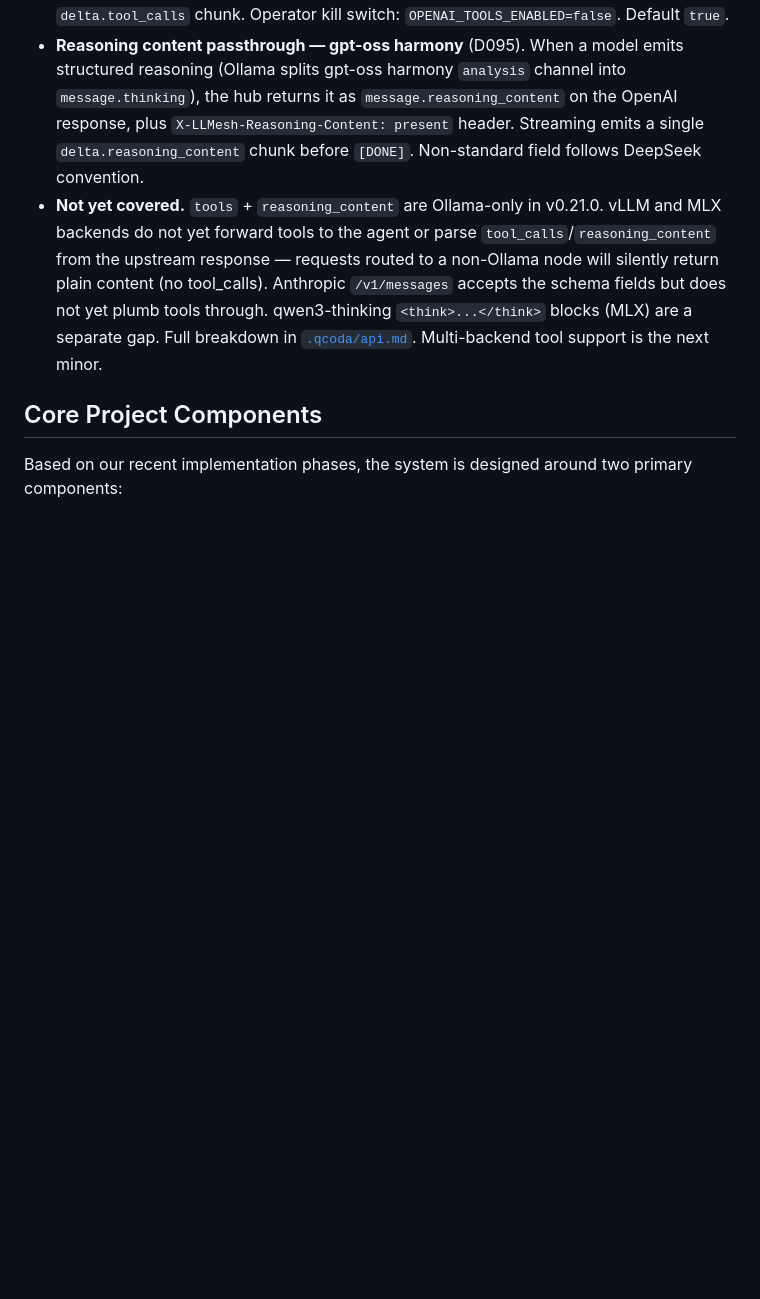
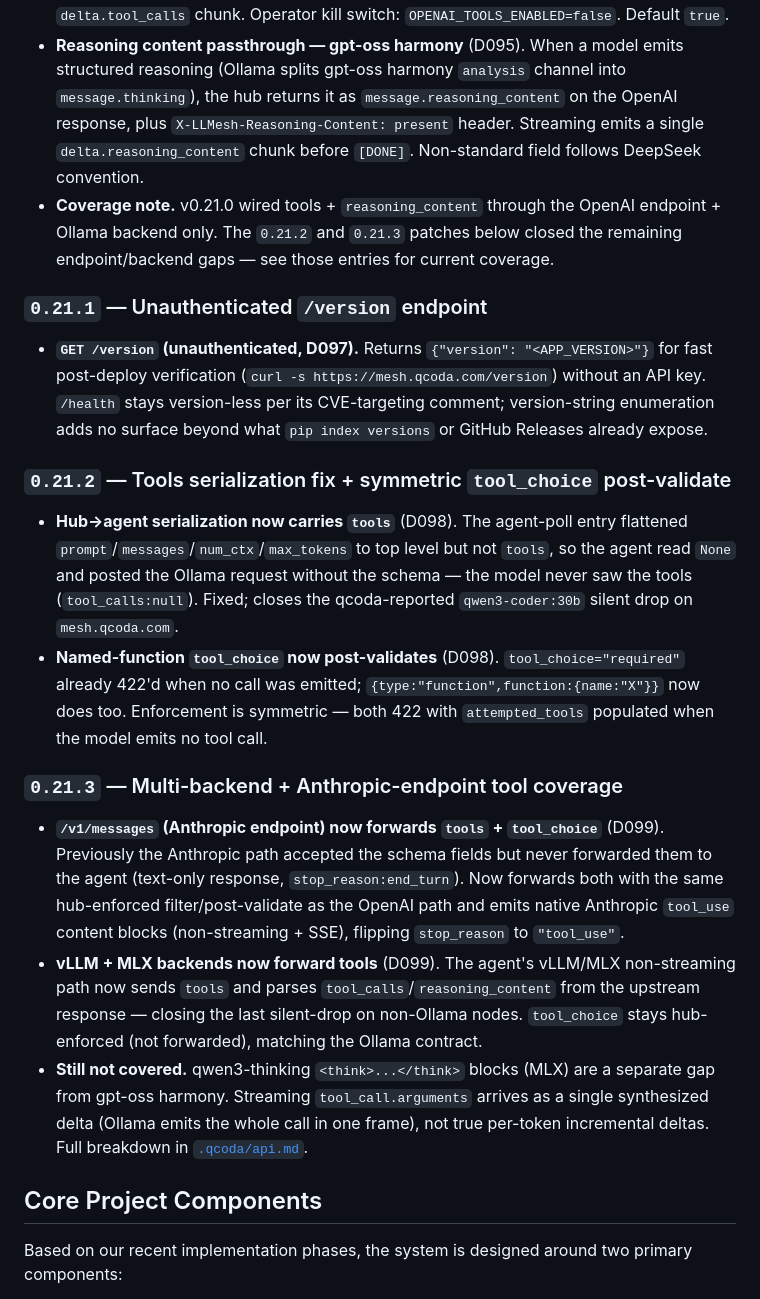
Before and after one commit to qcoda-ai/llmesh, a Markdown page: README.md, the part around the change. Rendered like a GitHub page; blank space fills up the shorter version.

Commit message:
publish from upstream @ 1a0db7f

```diff
--- a/README.md
+++ b/README.md
@@ -23,7 +23,22 @@ Other v0.2 wins: Anthropic Messages SSE streaming on `/v1/messages` (D061), vLLM
 
 - **Tool calling on `/v1/chat/completions` against the Ollama backend** (D094, BETA). Send standard OpenAI `tools=[...]` + `tool_choice=...`; receive `message.tool_calls` in OpenAI wire shape. Multi-turn round-trip with `role:"tool"` works. `tool_choice` enforced at the hub for all four values (`"auto"` / `"none"` / `{type:"function",...}` / `"required"`) because Ollama itself silently ignores the parameter. Streaming supported via single synthesized `delta.tool_calls` chunk. Operator kill switch: `OPENAI_TOOLS_ENABLED=false`. Default `true`.
 - **Reasoning content passthrough — gpt-oss harmony** (D095). When a model emits structured reasoning (Ollama splits gpt-oss harmony `analysis` channel into `message.thinking`), the hub returns it as `message.reasoning_content` on the OpenAI response, plus `X-LLMesh-Reasoning-Content: present` header. Streaming emits a single `delta.reasoning_content` chunk before `[DONE]`. Non-standard field follows DeepSeek convention.
-- **Not yet covered.** `tools` + `reasoning_content` are Ollama-only in v0.21.0. vLLM and MLX backends do not yet forward tools to the agent or parse `tool_calls`/`reasoning_content` from the upstream response — requests routed to a non-Ollama node will silently return plain content (no tool_calls). Anthropic `/v1/messages` accepts the schema fields but does not yet plumb tools through. qwen3-thinking `<think>...</think>` blocks (MLX) are a separate gap. Full breakdown in [`.qcoda/api.md`](.qcoda/api.md). Multi-backend tool support is the next minor.
+- **Coverage note.** v0.21.0 wired tools + `reasoning_content` through the OpenAI endpoint + Ollama backend only. The `0.21.2` and `0.21.3` patches below closed the remaining endpoint/backend gaps — see those entries for current coverage.
+
+### `0.21.1` — Unauthenticated `/version` endpoint
+
+- **`GET /version` (unauthenticated, D097).** Returns `{"version": "<APP_VERSION>"}` for fast post-deploy verification (`curl -s https://mesh.qcoda.com/version`) without an API key. `/health` stays version-less per its CVE-targeting comment; version-string enumeration adds no surface beyond what `pip index versions` or GitHub Releases already expose.
+
+### `0.21.2` — Tools serialization fix + symmetric `tool_choice` post-validate
+
+- **Hub→agent serialization now carries `tools`** (D098). The agent-poll entry flattened `prompt`/`messages`/`num_ctx`/`max_tokens` to top level but not `tools`, so the agent read `None` and posted the Ollama request without the schema — the model never saw the tools (`tool_calls:null`). Fixed; closes the qcoda-reported `qwen3-coder:30b` silent drop on `mesh.qcoda.com`.
+- **Named-function `tool_choice` now post-validates** (D098). `tool_choice="required"` already 422'd when no call was emitted; `{type:"function",function:{name:"X"}}` now does too. Enforcement is symmetric — both 422 with `attempted_tools` populated when the model emits no tool call.
+
+### `0.21.3` — Multi-backend + Anthropic-endpoint tool coverage
+
+- **`/v1/messages` (Anthropic endpoint) now forwards `tools` + `tool_choice`** (D099). Previously the Anthropic path accepted the schema fields but never forwarded them to the agent (text-only response, `stop_reason:end_turn`). Now forwards both with the same hub-enforced filter/post-validate as the OpenAI path and emits native Anthropic `tool_use` content blocks (non-streaming + SSE), flipping `stop_reason` to `"tool_use"`.
+- **vLLM + MLX backends now forward tools** (D099). The agent's vLLM/MLX non-streaming path now sends `tools` and parses `tool_calls`/`reasoning_content` from the upstream response — closing the last silent-drop on non-Ollama nodes. `tool_choice` stays hub-enforced (not forwarded), matching the Ollama contract.
+- **Still not covered.** qwen3-thinking `<think>...</think>` blocks (MLX) are a separate gap from gpt-oss harmony. Streaming `tool_call.arguments` arrives as a single synthesized delta (Ollama emits the whole call in one frame), not true per-token incremental deltas. Full breakdown in [`.qcoda/api.md`](.qcoda/api.md).
 
 ## Core Project Components
 
```
Also changed, not shown: CHANGELOG.md (+27 -1 lines).
